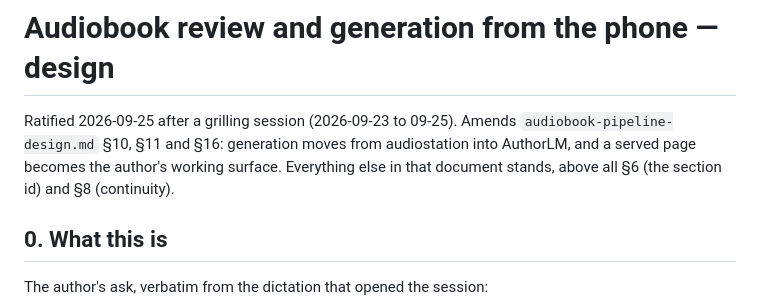
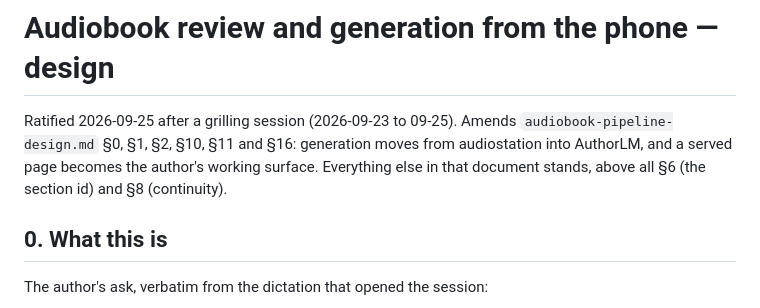
Before and after one commit to nagarkar/authorllm, a Markdown page: authorlm/docs/audiobook-review-design.md, the part around the change. Rendered like a GitHub page.

```diff
--- a/authorlm/docs/audiobook-review-design.md
+++ b/authorlm/docs/audiobook-review-design.md
@@ -1,10 +1,10 @@
 # Audiobook review and generation from the phone — design
 
 Ratified 2026-09-25 after a grilling session (2026-09-23 to 09-25).
-Amends `audiobook-pipeline-design.md` §10, §11 and §16: generation moves
-from audiostation into AuthorLM, and a served page becomes the author's
-working surface. Everything else in that document stands, above all §6
-(the section id) and §8 (continuity).
+Amends `audiobook-pipeline-design.md` §0, §1, §2, §10, §11 and §16:
+generation moves from audiostation into AuthorLM, and a served page
+becomes the author's working surface. Everything else in that document
+stands, above all §6 (the section id) and §8 (continuity).
 
 ## 0. What this is
 
```
Also changed, not shown: authorlm/docs/audiobook-pipeline-design.md (+16 -4 lines).
